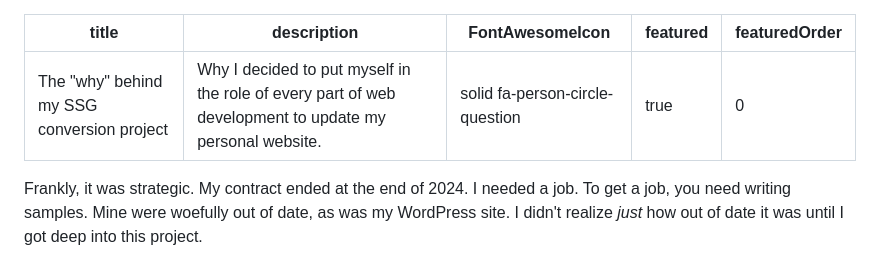
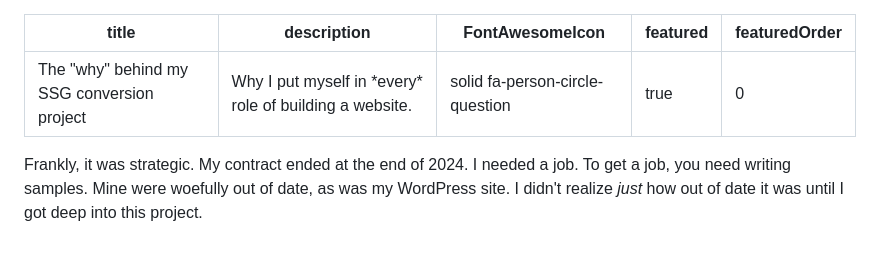
Before and after one commit to emdashdrupal/11ty-working, a Markdown page: content/static-site-transformation/why.md, the part around the change. Drawn GitHub-style.

```diff
--- a/content/static-site-transformation/why.md
+++ b/content/static-site-transformation/why.md
@@ -1,6 +1,6 @@
 ---
 title : The "why" behind my SSG conversion project
-description: Why I decided to put myself in the role of every part of web development to update my personal website.
+description: Why I put myself in *every* role of building a website.
 FontAwesomeIcon: solid fa-person-circle-question
 featured: true
 featuredOrder: 0
```
Also changed, not shown: content/static-site-transformation/content-strategy-for-ssgs.md (+3 -2 lines), content/static-site-transformation/diagrams.md (+2 -2 lines), assets/images/11ty-architecture-reality.png (added), assets/images/11ty-architecture.png (added).
